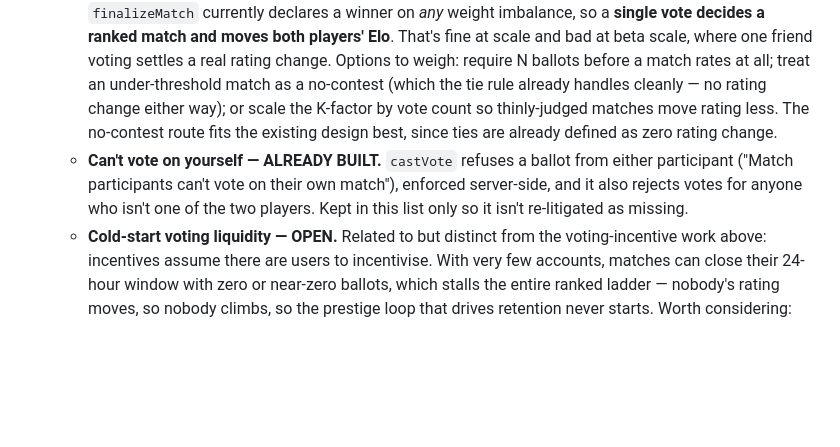
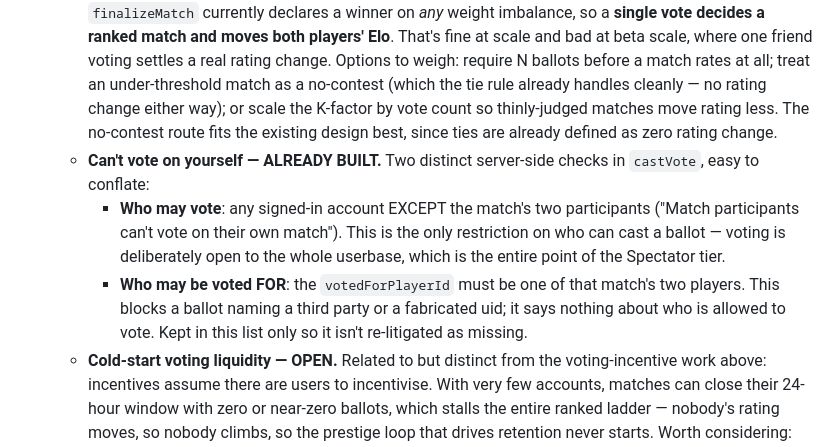
Before and after one commit to benm8700/the-bully-league, a Markdown page: CLAUDE.md, the part around the change. Drawn GitHub-style; blank space fills up the shorter version.

Commit message:
Disambiguate the vote-eligibility note
The previous wording ran two different checks together and read as though
only the two players could vote, which is the opposite of the design.
Separated them: who may cast a ballot (anyone except the two
participants), and who a ballot may name (one of the two players).

Co-Authored-By: Claude Opus 5 <noreply@anthropic.com>

```diff
--- a/CLAUDE.md
+++ b/CLAUDE.md
@@ -261,7 +261,10 @@ Goal: give roasters concrete material about a stranger instead of relying purely
   - **Daily/weekly quest system — NEW, DECIDED**: add a lightweight quest system layered on top of streaks (e.g. "vote on 3 matches today," "win 1 match this week") tied to the existing points currency as rewards. Rationale: research on 2026 app retention shows apps combining streaks + quests + progression ("meaningful play," not just raw points) see meaningfully higher Day-30 retention than points-only systems — gives users explicit direction on what to do each session rather than just a vague reason to open the app. Quest content/rotation/exact rewards not yet designed.
 - **Voting guardrails — FLAGGED BY DEVELOPER TO REVISIT, not yet designed**. Three related concerns, one of which is already handled:
   - **Minimum vote count before a winner is declared — OPEN, and the sharpest of the three.** `finalizeMatch` currently declares a winner on *any* weight imbalance, so a **single vote decides a ranked match and moves both players' Elo**. That's fine at scale and bad at beta scale, where one friend voting settles a real rating change. Options to weigh: require N ballots before a match rates at all; treat an under-threshold match as a no-contest (which the tie rule already handles cleanly — no rating change either way); or scale the K-factor by vote count so thinly-judged matches move rating less. The no-contest route fits the existing design best, since ties are already defined as zero rating change.
-  - **Can't vote on yourself — ALREADY BUILT.** `castVote` refuses a ballot from either participant ("Match participants can't vote on their own match"), enforced server-side, and it also rejects votes for anyone who isn't one of the two players. Kept in this list only so it isn't re-litigated as missing.
+  - **Can't vote on yourself — ALREADY BUILT.** Two distinct server-side checks in `castVote`, easy to conflate:
+    - **Who may vote**: any signed-in account EXCEPT the match's two participants ("Match participants can't vote on their own match"). This is the only restriction on who can cast a ballot — voting is deliberately open to the whole userbase, which is the entire point of the Spectator tier.
+    - **Who may be voted FOR**: the `votedForPlayerId` must be one of that match's two players. This blocks a ballot naming a third party or a fabricated uid; it says nothing about who is allowed to vote.
+    Kept in this list only so it isn't re-litigated as missing.
   - **Cold-start voting liquidity — OPEN.** Related to but distinct from the voting-incentive work above: incentives assume there are users to incentivise. With very few accounts, matches can close their 24-hour window with zero or near-zero ballots, which stalls the entire ranked ladder — nobody's rating moves, so nobody climbs, so the prestige loop that drives retention never starts. Worth considering: seeding votes from the developer/beta group as an explicit early-phase measure, extending the vote window while the pool is small, holding matches unrated until they clear a threshold rather than rating them thinly, or surfacing unvoted matches much more aggressively in the feed than the current recency ordering does.
   - These interact: a minimum-vote threshold is only safe *if* cold-start liquidity is solved, otherwise it stalls the ladder rather than protecting it. Design them together.
 - **Vote integrity — advanced layer (V2+)**: device/IP fingerprinting to catch multiple accounts voting from the same device (needs to be signal-weighted, not a hard block, since legitimate device/network sharing happens), reputation-weighted voting (established accounts' votes count more than brand-new ones), and anomaly detection for suspicious vote spikes routed to manual review. These are beyond V1 scope/infrastructure.
```
